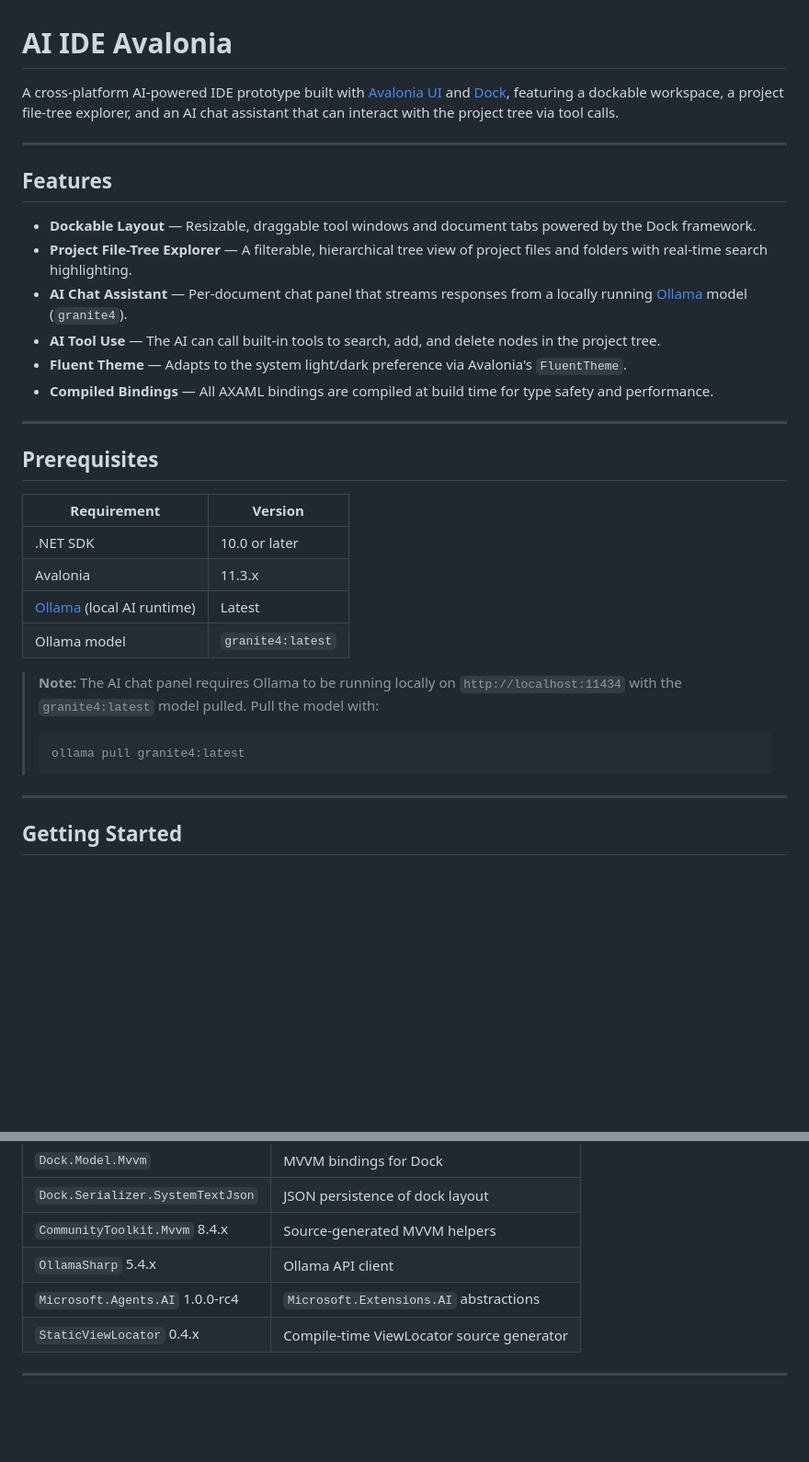
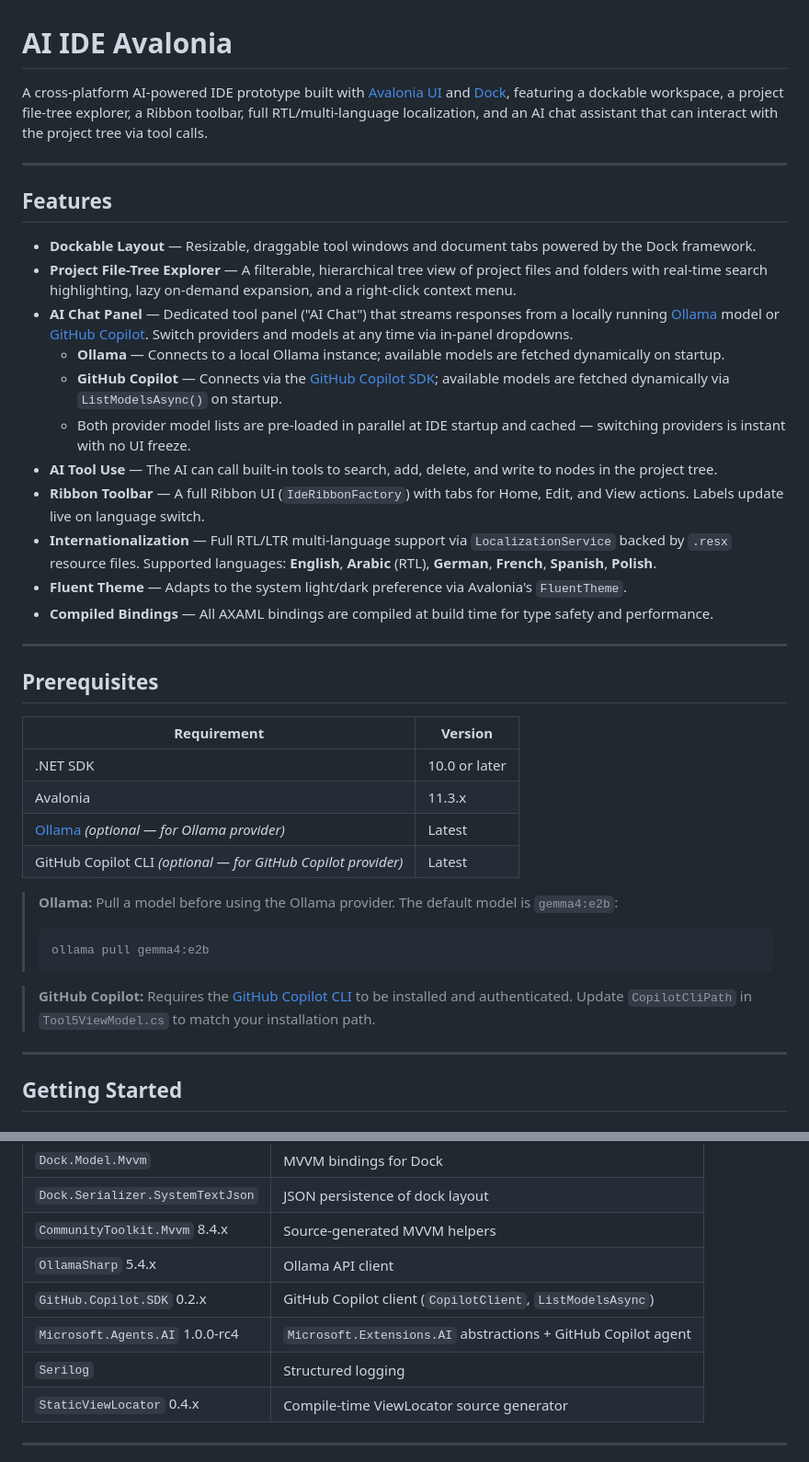
Before and after one commit to YoussefWaelMohamedLotfy/AI-IDE-Avalonia, a Markdown page: README.md, 2 parts joined by grey strips. Shown at 92% size. Drawn GitHub-style; blank space fills up the shorter version.

````diff
--- a/README.md
+++ b/README.md
@@ -1,15 +1,20 @@
 # AI IDE Avalonia
 
-A cross-platform AI-powered IDE prototype built with [Avalonia UI](https://avaloniaui.net/) and [Dock](https://github.com/wieslawsoltes/Dock), featuring a dockable workspace, a project file-tree explorer, and an AI chat assistant that can interact with the project tree via tool calls.
+A cross-platform AI-powered IDE prototype built with [Avalonia UI](https://avaloniaui.net/) and [Dock](https://github.com/wieslawsoltes/Dock), featuring a dockable workspace, a project file-tree explorer, a Ribbon toolbar, full RTL/multi-language localization, and an AI chat assistant that can interact with the project tree via tool calls.
 
 ---
 
 ## Features
 
 - **Dockable Layout** — Resizable, draggable tool windows and document tabs powered by the Dock framework.
-- **Project File-Tree Explorer** — A filterable, hierarchical tree view of project files and folders with real-time search highlighting.
-- **AI Chat Assistant** — Per-document chat panel that streams responses from a locally running [Ollama](https://ollama.com/) model (`granite4`).
-- **AI Tool Use** — The AI can call built-in tools to search, add, and delete nodes in the project tree.
+- **Project File-Tree Explorer** — A filterable, hierarchical tree view of project files and folders with real-time search highlighting, lazy on-demand expansion, and a right-click context menu.
+- **AI Chat Panel** — Dedicated tool panel ("AI Chat") that streams responses from a locally running [Ollama](https://ollama.com/) model or [GitHub Copilot](https://github.com/features/copilot). Switch providers and models at any time via in-panel dropdowns.
+  - **Ollama** — Connects to a local Ollama instance; available models are fetched dynamically on startup.
+  - **GitHub Copilot** — Connects via the [GitHub Copilot SDK](https://github.com/github/copilot-sdk-dotnet); available models are fetched dynamically via `ListModelsAsync()` on startup.
+  - Both provider model lists are pre-loaded in parallel at IDE startup and cached — switching providers is instant with no UI freeze.
+- **AI Tool Use** — The AI can call built-in tools to search, add, delete, and write to nodes in the project tree.
+- **Ribbon Toolbar** — A full Ribbon UI (`IdeRibbonFactory`) with tabs for Home, Edit, and View actions. Labels update live on language switch.
+- **Internationalization** — Full RTL/LTR multi-language support via `LocalizationService` backed by `.resx` resource files. Supported languages: **English**, **Arabic** (RTL), **German**, **French**, **Spanish**, **Polish**.
 - **Fluent Theme** — Adapts to the system light/dark preference via Avalonia's `FluentTheme`.
 - **Compiled Bindings** — All AXAML bindings are compiled at build time for type safety and performance.
 
@@ -21,13 +26,15 @@ A cross-platform AI-powered IDE prototype built with [Avalonia UI](https://avalo
 |---|---|
 | .NET SDK | 10.0 or later |
 | Avalonia | 11.3.x |
-| [Ollama](https://ollama.com/) (local AI runtime) | Latest |
-| Ollama model | `granite4:latest` |
+| [Ollama](https://ollama.com/) *(optional — for Ollama provider)* | Latest |
+| GitHub Copilot CLI *(optional — for GitHub Copilot provider)* | Latest |
 
-> **Note:** The AI chat panel requires Ollama to be running locally on `http://localhost:11434` with the `granite4:latest` model pulled. Pull the model with:
+> **Ollama:** Pull a model before using the Ollama provider. The default model is `gemma4:e2b`:
 > ```powershell
-> ollama pull granite4:latest
+> ollama pull gemma4:e2b
 > ```
+
+> **GitHub Copilot:** Requires the [GitHub Copilot CLI](https://docs.github.com/en/copilot/github-copilot-in-the-cli) to be installed and authenticated. Update `CopilotCliPath` in `Tool5ViewModel.cs` to match your installation path.
 
 ---
 
@@ -151,7 +163,9 @@ Tool calls are executed against the live `Tool1ViewModel` tree and results are f
 | `Dock.Serializer.SystemTextJson` | JSON persistence of dock layout |
 | `CommunityToolkit.Mvvm` 8.4.x | Source-generated MVVM helpers |
 | `OllamaSharp` 5.4.x | Ollama API client |
-| `Microsoft.Agents.AI` 1.0.0-rc4 | `Microsoft.Extensions.AI` abstractions |
+| `GitHub.Copilot.SDK` 0.2.x | GitHub Copilot client (`CopilotClient`, `ListModelsAsync`) |
+| `Microsoft.Agents.AI` 1.0.0-rc4 | `Microsoft.Extensions.AI` abstractions + GitHub Copilot agent |
+| `Serilog` | Structured logging |
 | `StaticViewLocator` 0.4.x | Compile-time ViewLocator source generator |
 
 ---
````
Also changed, not shown: other parts of README.md (+41 -36 lines).
